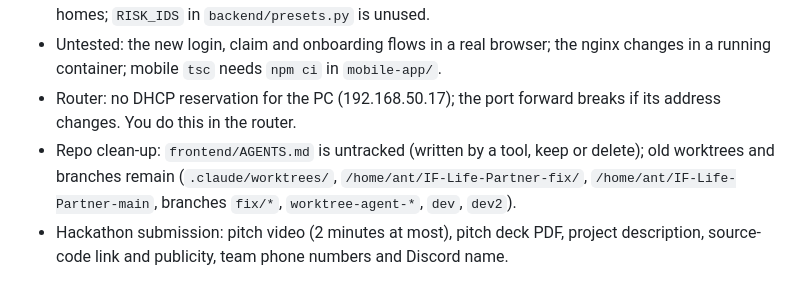
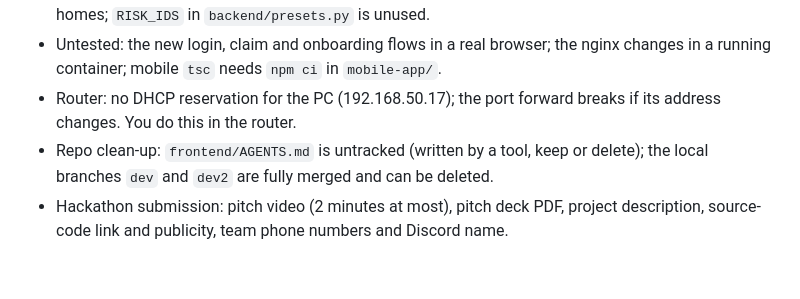
Before and after one commit to carbler1/IF-Ensurance, a Markdown page: STATUS.md, the part around the change. Rendered like a GitHub page.

Commit message:
docs(status): update repo clean-up note

```diff
--- a/STATUS.md
+++ b/STATUS.md
@@ -34,5 +34,5 @@ Where the project stands, checked against the code.
 - Small known bugs: startup recovery can fail a live worker's job (only with two workers); `seed()` is not safe to run in parallel; a failed job leaves the profile already merged; a second upload keeps stale fields from the first; the upload handler does blocking I/O; the "Check roof snow load" task goes to flat homes; `RISK_IDS` in `backend/presets.py` is unused.
 - Untested: the new login, claim and onboarding flows in a real browser; the nginx changes in a running container; mobile `tsc` needs `npm ci` in `mobile-app/`.
 - Router: no DHCP reservation for the PC (192.168.50.17); the port forward breaks if its address changes. You do this in the router.
-- Repo clean-up: `frontend/AGENTS.md` is untracked (written by a tool, keep or delete); old worktrees and branches remain (`.claude/worktrees/`, `/home/ant/IF-Life-Partner-fix/`, `/home/ant/IF-Life-Partner-main`, branches `fix/*`, `worktree-agent-*`, `dev`, `dev2`).
+- Repo clean-up: `frontend/AGENTS.md` is untracked (written by a tool, keep or delete); the local branches `dev` and `dev2` are fully merged and can be deleted.
 - Hackathon submission: pitch video (2 minutes at most), pitch deck PDF, project description, source-code link and publicity, team phone numbers and Discord name.
```
